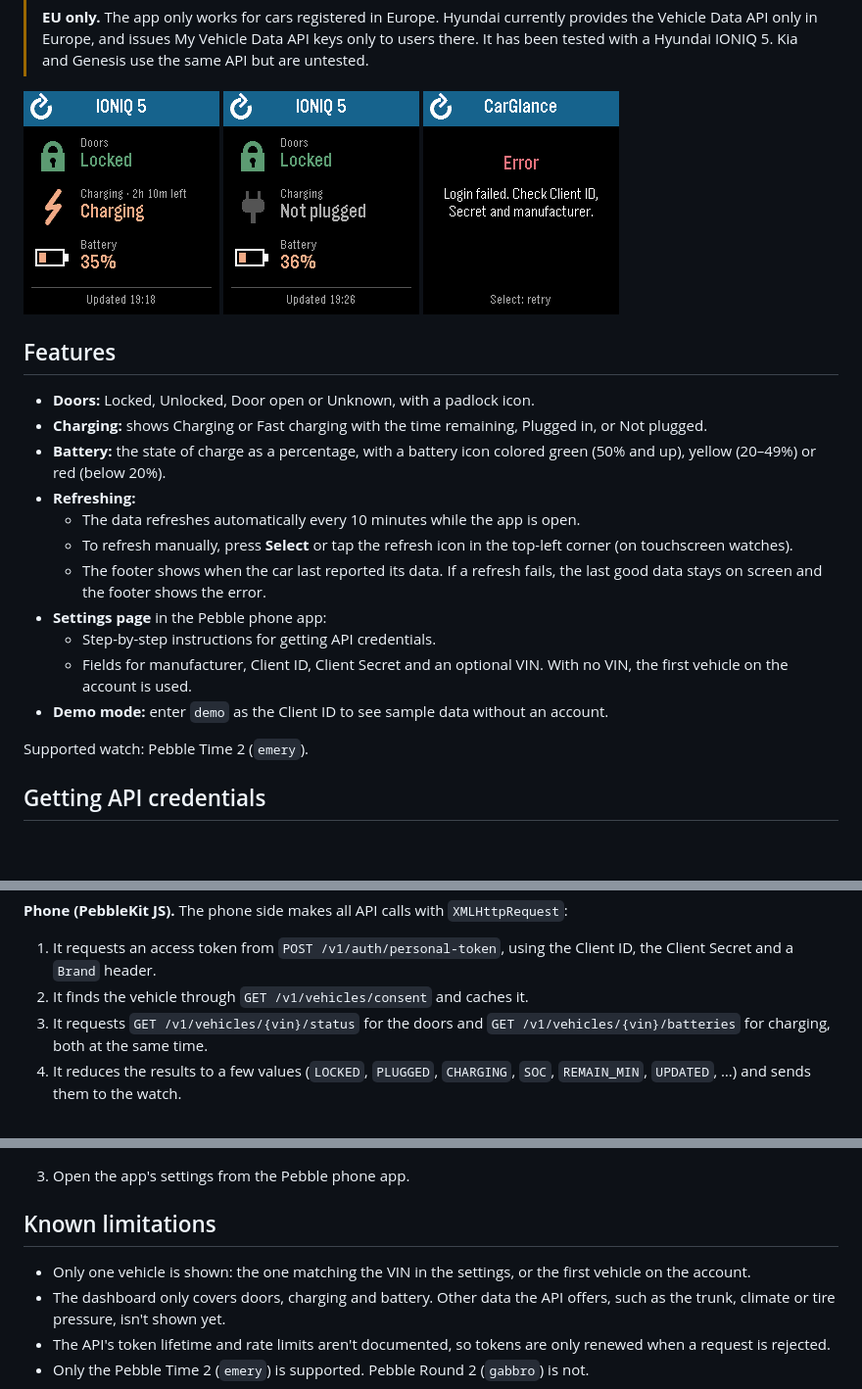
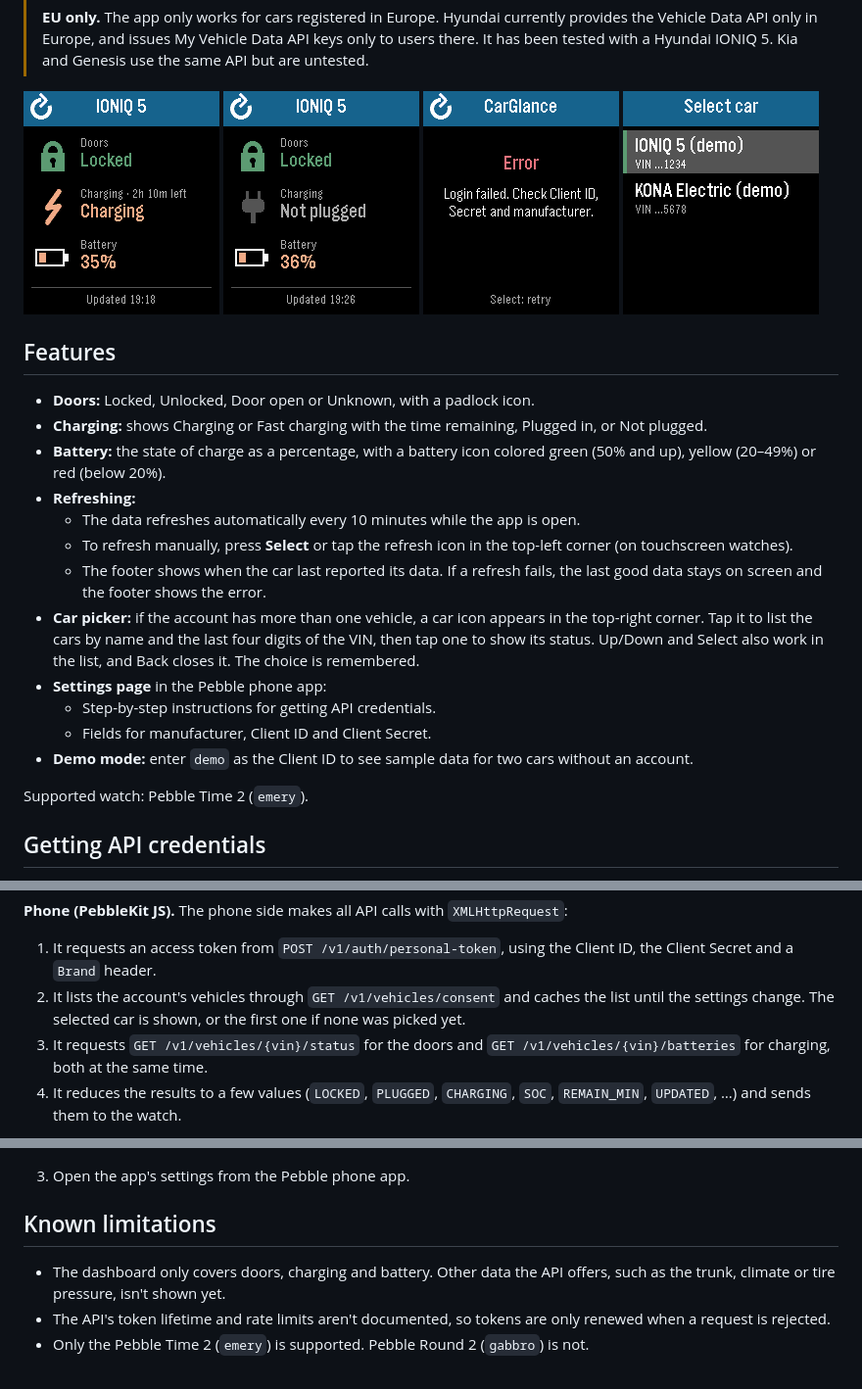
Before and after one commit to Marrrrtthias/CarGlance-pebble, a Markdown page: README.md, 3 parts joined by grey strips. Shown at 98% size. Rendered like a GitHub page; pictures changed too: docs/screenshots/car-picker.png (added); blank space fills up the shorter version.

```diff
--- a/README.md
+++ b/README.md
@@ -15,6 +15,7 @@ All data is processed locally on your Pebble and phone. Your API credentials are
   <img src="docs/screenshots/charging.png" alt="Dashboard while charging" width="200">
   <img src="docs/screenshots/not-plugged.png" alt="Dashboard while not plugged in" width="200">
   <img src="docs/screenshots/login-error.png" alt="Login error" width="200">
+  <img src="docs/screenshots/car-picker.png" alt="Car picker" width="200">
 </p>
 
 ## Features
@@ -26,10 +27,11 @@ All data is processed locally on your Pebble and phone. Your API credentials are
   - The data refreshes automatically every 10 minutes while the app is open.
   - To refresh manually, press **Select** or tap the refresh icon in the top-left corner (on touchscreen watches).
   - The footer shows when the car last reported its data. If a refresh fails, the last good data stays on screen and the footer shows the error.
+- **Car picker:** if the account has more than one vehicle, a car icon appears in the top-right corner. Tap it to list the cars by name and the last four digits of the VIN, then tap one to show its status. Up/Down and Select also work in the list, and Back closes it. The choice is remembered.
 - **Settings page** in the Pebble phone app:
   - Step-by-step instructions for getting API credentials.
-  - Fields for manufacturer, Client ID, Client Secret and an optional VIN. With no VIN, the first vehicle on the account is used.
-- **Demo mode:** enter `demo` as the Client ID to see sample data without an account.
+  - Fields for manufacturer, Client ID and Client Secret.
+- **Demo mode:** enter `demo` as the Client ID to see sample data for two cars without an account.
 
 Supported watch: Pebble Time 2 (`emery`).
 
@@ -61,7 +63,7 @@ Only vehicles registered when the key was issued are available. For a car you ad
 
 **Phone (PebbleKit JS).** The phone side makes all API calls with `XMLHttpRequest`:
 1. It requests an access token from `POST /v1/auth/personal-token`, using the Client ID, the Client Secret and a `Brand` header.
-2. It finds the vehicle through `GET /v1/vehicles/consent` and caches it.
+2. It lists the account's vehicles through `GET /v1/vehicles/consent` and caches the list until the settings change. The selected car is shown, or the first one if none was picked yet.
 3. It requests `GET /v1/vehicles/{vin}/status` for the doors and `GET /v1/vehicles/{vin}/batteries` for charging, both at the same time.
 4. It reduces the results to a few values (`LOCKED`, `PLUGGED`, `CHARGING`, `SOC`, `REMAIN_MIN`, `UPDATED`, …) and sends them to the watch.
 
@@ -120,7 +122,6 @@ The emulator uses its own simulated phone, but it makes real API calls, so your
 
 ## Known limitations
 
-- Only one vehicle is shown: the one matching the VIN in the settings, or the first vehicle on the account.
 - The dashboard only covers doors, charging and battery. Other data the API offers, such as the trunk, climate or tire pressure, isn't shown yet.
 - The API's token lifetime and rate limits aren't documented, so tokens are only renewed when a request is rejected.
 - Only the Pebble Time 2 (`emery`) is supported. Pebble Round 2 (`gabbro`) is not.
```
Also changed, not shown: docs/screenshots/pr-car-picker/1-overview-car-button.png (added), docs/screenshots/pr-car-picker/2-picker-highlight.png (added), docs/screenshots/pr-car-picker/3-switched-car.png (added), 5 other files.
